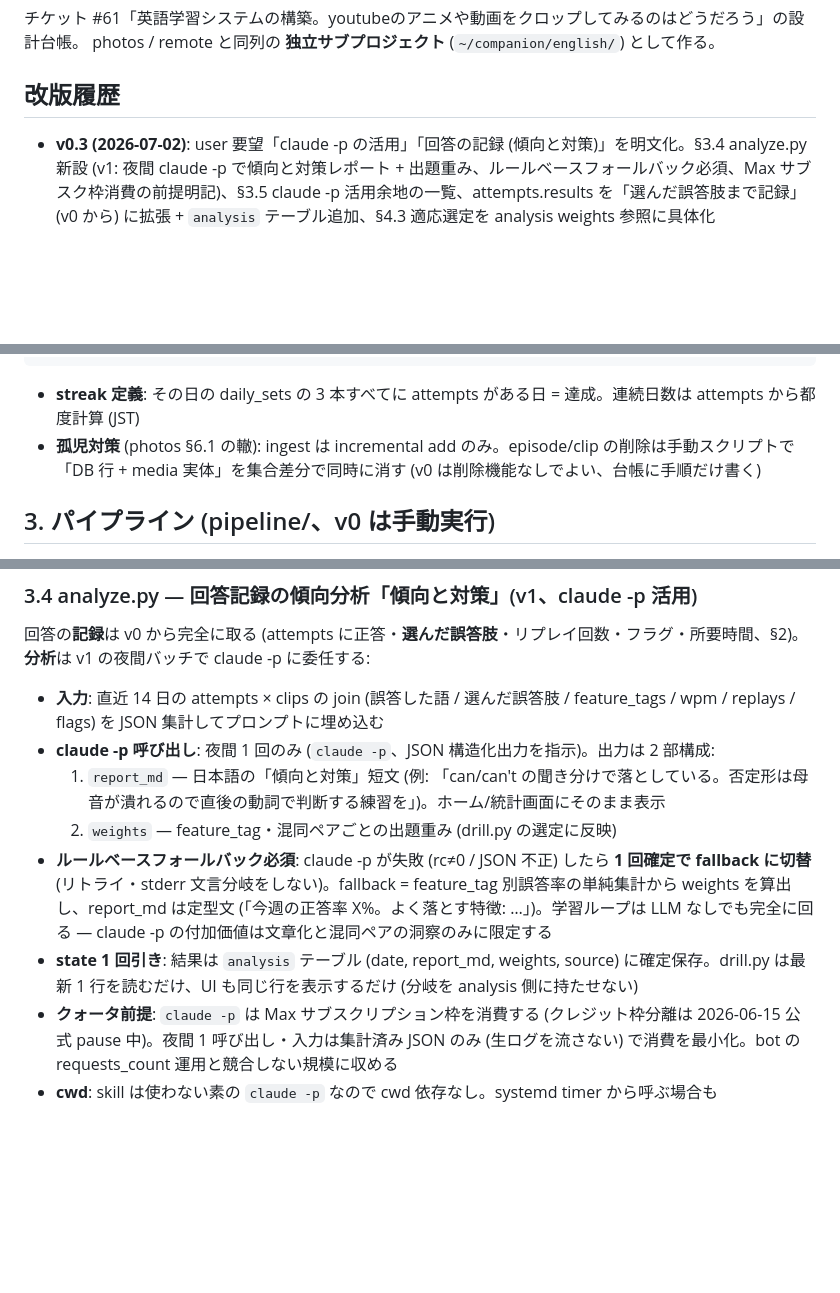
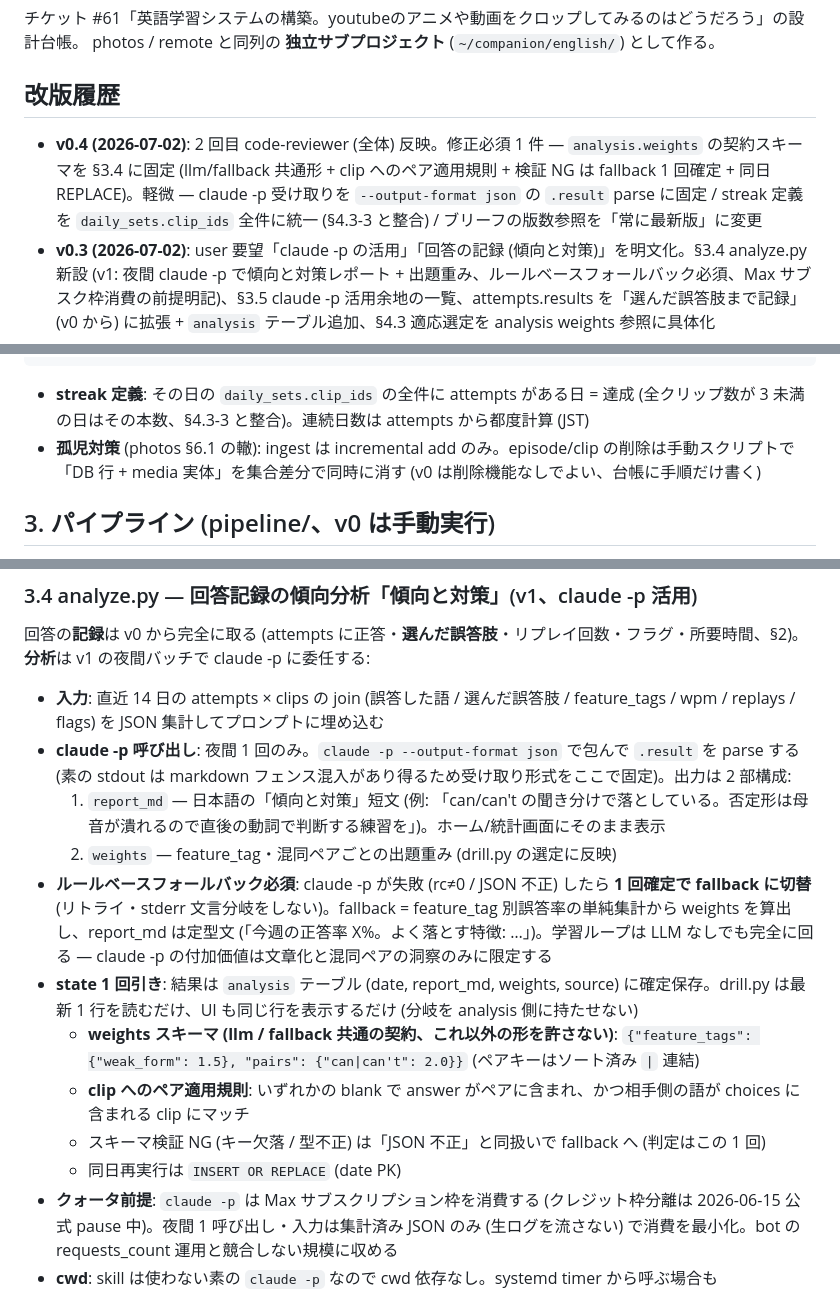
Before and after one commit to mooneclipse/companion, a Markdown page: redesign/english-design.md, 3 parts joined by grey strips. GitHub-like rendering; blank space fills up the shorter version.

Commit message:
docs(english): v0.4 — 全体レビュー反映: analysis.weights の契約スキーマ固定、claude -p 受け取り形式固定、streak 定義の整合

````diff
--- a/redesign/english-design.md
+++ b/redesign/english-design.md
@@ -5,6 +5,7 @@ photos / remote と同列の **独立サブプロジェクト** (`~/companion/en
 
 ## 改版履歴
 
+- **v0.4 (2026-07-02)**: 2 回目 code-reviewer (全体) 反映。修正必須 1 件 — `analysis.weights` の契約スキーマを §3.4 に固定 (llm/fallback 共通形 + clip へのペア適用規則 + 検証 NG は fallback 1 回確定 + 同日 REPLACE)。軽微 — claude -p 受け取りを `--output-format json` の `.result` parse に固定 / streak 定義を `daily_sets.clip_ids` 全件に統一 (§4.3-3 と整合) / ブリーフの版数参照を「常に最新版」に変更
 - **v0.3 (2026-07-02)**: user 要望「claude -p の活用」「回答の記録 (傾向と対策)」を明文化。§3.4 analyze.py 新設 (v1: 夜間 claude -p で傾向と対策レポート + 出題重み、ルールベースフォールバック必須、Max サブスク枠消費の前提明記)、§3.5 claude -p 活用余地の一覧、attempts.results を「選んだ誤答肢まで記録」(v0 から) に拡張 + `analysis` テーブル追加、§4.3 適応選定を analysis weights 参照に具体化
 - **v0.2 (2026-07-02)**: code-reviewer 指摘反映。修正必須 2 件 — (1) `clips.tokens` 列を追加しトークン化を clips.py の空白 split 1 回で確定 (blank 位置の正解漏れ対策で API は blank 位置 null 置換を明記)、(2) `watch.max_position_s` を分離 (レジューム位置と視聴済み右端の二重意味を解消、巻き戻しでプールが縮む問題)。軽微 — Range は photos 実装流用可 / 出題選定のフォールバック 2 件明文化 / streak 更新は `/api/home` 再取得 / ブリーフのクリップ長を 4〜12 秒に統一・誤記修正。加えて df 実測 (320GB 空き) で 720p 確定
 - **v0.1 (2026-07-02)**: 初版。チャット版要件定義を user の追加入力で改訂し、4 分岐 (解答方式 / 分量 / 出題範囲 / 教材調達) を user 確定。全体設計・データモデル・パイプライン・API・フェーズ分けを起こした。UI は `english-ui-brief.md` (claude design 用ブリーフ) に分離。
@@ -164,7 +165,7 @@ CREATE TABLE daily_sets (
 );
 ```
 
-- **streak 定義**: その日の daily_sets の 3 本すべてに attempts がある日 = 達成。連続日数は attempts から都度計算 (JST)
+- **streak 定義**: その日の `daily_sets.clip_ids` の全件に attempts がある日 = 達成 (全クリップ数が 3 未満の日はその本数、§4.3-3 と整合)。連続日数は attempts から都度計算 (JST)
 - **孤児対策** (photos §6.1 の轍): ingest は incremental add のみ。episode/clip の削除は手動スクリプトで「DB 行 + media 実体」を集合差分で同時に消す (v0 は削除機能なしでよい、台帳に手順だけ書く)
 
 ## 3. パイプライン (pipeline/、v0 は手動実行)
@@ -204,11 +205,15 @@ CREATE TABLE daily_sets (
 回答の**記録**は v0 から完全に取る (attempts に正答・**選んだ誤答肢**・リプレイ回数・フラグ・所要時間、§2)。**分析**は v1 の夜間バッチで claude -p に委任する:
 
 - **入力**: 直近 14 日の attempts × clips の join (誤答した語 / 選んだ誤答肢 / feature_tags / wpm / replays / flags) を JSON 集計してプロンプトに埋め込む
-- **claude -p 呼び出し**: 夜間 1 回のみ (`claude -p`、JSON 構造化出力を指示)。出力は 2 部構成:
+- **claude -p 呼び出し**: 夜間 1 回のみ。`claude -p --output-format json` で包んで `.result` を parse する (素の stdout は markdown フェンス混入があり得るため受け取り形式をここで固定)。出力は 2 部構成:
   1. `report_md` — 日本語の「傾向と対策」短文 (例: 「can/can't の聞き分けで落としている。否定形は母音が潰れるので直後の動詞で判断する練習を」)。ホーム/統計画面にそのまま表示
   2. `weights` — feature_tag・混同ペアごとの出題重み (drill.py の選定に反映)
 - **ルールベースフォールバック必須**: claude -p が失敗 (rc≠0 / JSON 不正) したら **1 回確定で fallback に切替** (リトライ・stderr 文言分岐をしない)。fallback = feature_tag 別誤答率の単純集計から weights を算出し、report_md は定型文 (「今週の正答率 X%。よく落とす特徴: …」)。学習ループは LLM なしでも完全に回る — claude -p の付加価値は文章化と混同ペアの洞察のみに限定する
 - **state 1 回引き**: 結果は `analysis` テーブル (date, report_md, weights, source) に確定保存。drill.py は最新 1 行を読むだけ、UI も同じ行を表示するだけ (分岐を analysis 側に持たせない)
+  - **weights スキーマ (llm / fallback 共通の契約、これ以外の形を許さない)**: `{"feature_tags": {"weak_form": 1.5}, "pairs": {"can|can't": 2.0}}` (ペアキーはソート済み `|` 連結)
+  - **clip へのペア適用規則**: いずれかの blank で answer がペアに含まれ、かつ相手側の語が choices に含まれる clip にマッチ
+  - スキーマ検証 NG (キー欠落 / 型不正) は「JSON 不正」と同扱いで fallback へ (判定はこの 1 回)
+  - 同日再実行は `INSERT OR REPLACE` (date PK)
 - **クォータ前提**: `claude -p` は Max サブスクリプション枠を消費する (クレジット枠分離は 2026-06-15 公式 pause 中)。夜間 1 呼び出し・入力は集計済み JSON のみ (生ログを流さない) で消費を最小化。bot の requests_count 運用と競合しない規模に収める
 - **cwd**: skill は使わない素の `claude -p` なので cwd 依存なし。systemd timer から呼ぶ場合も WorkingDirectory は english/ に固定しておく (惰性の罠回避)
 
````
Also changed, not shown: redesign/english-ui-brief.md (+1 -1 lines).
